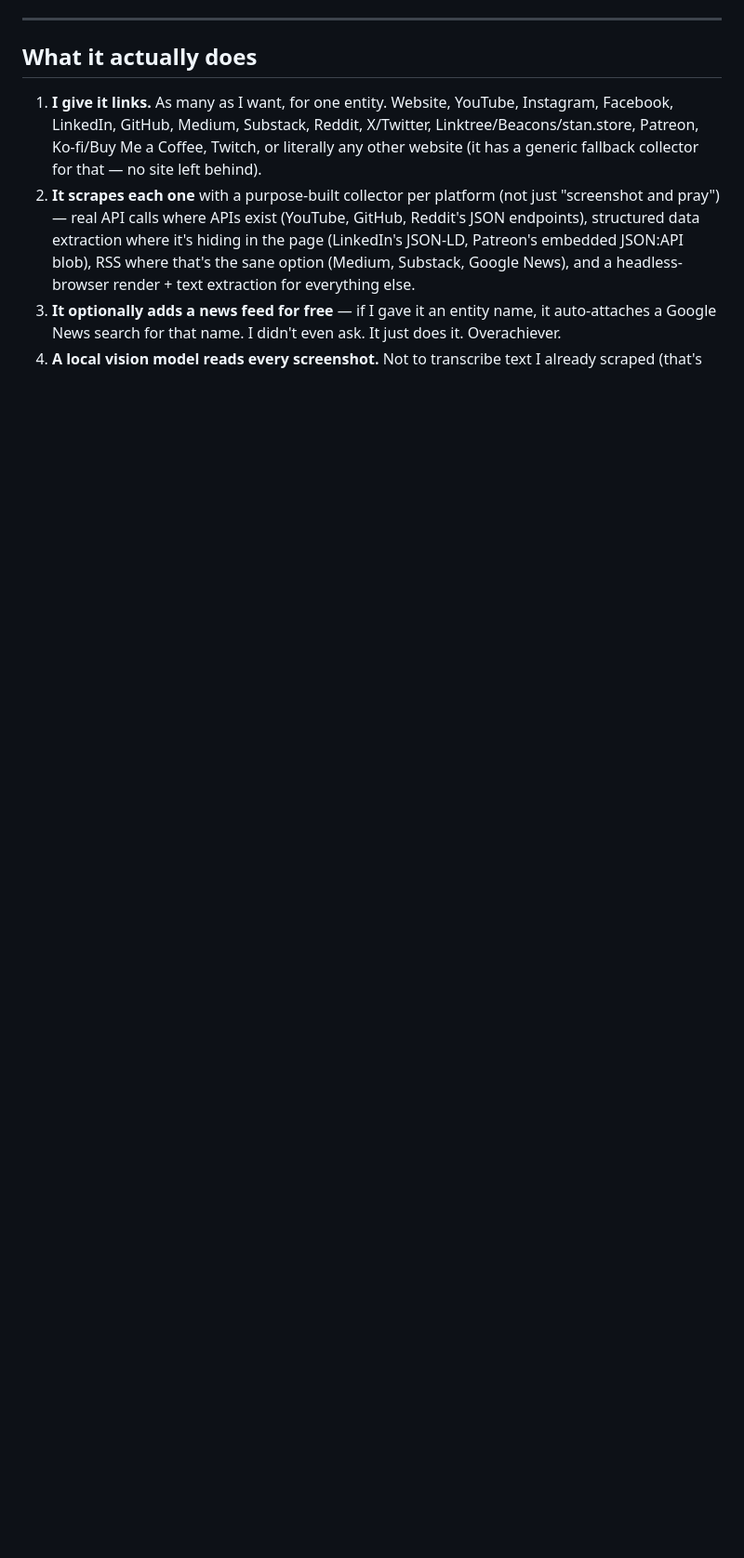
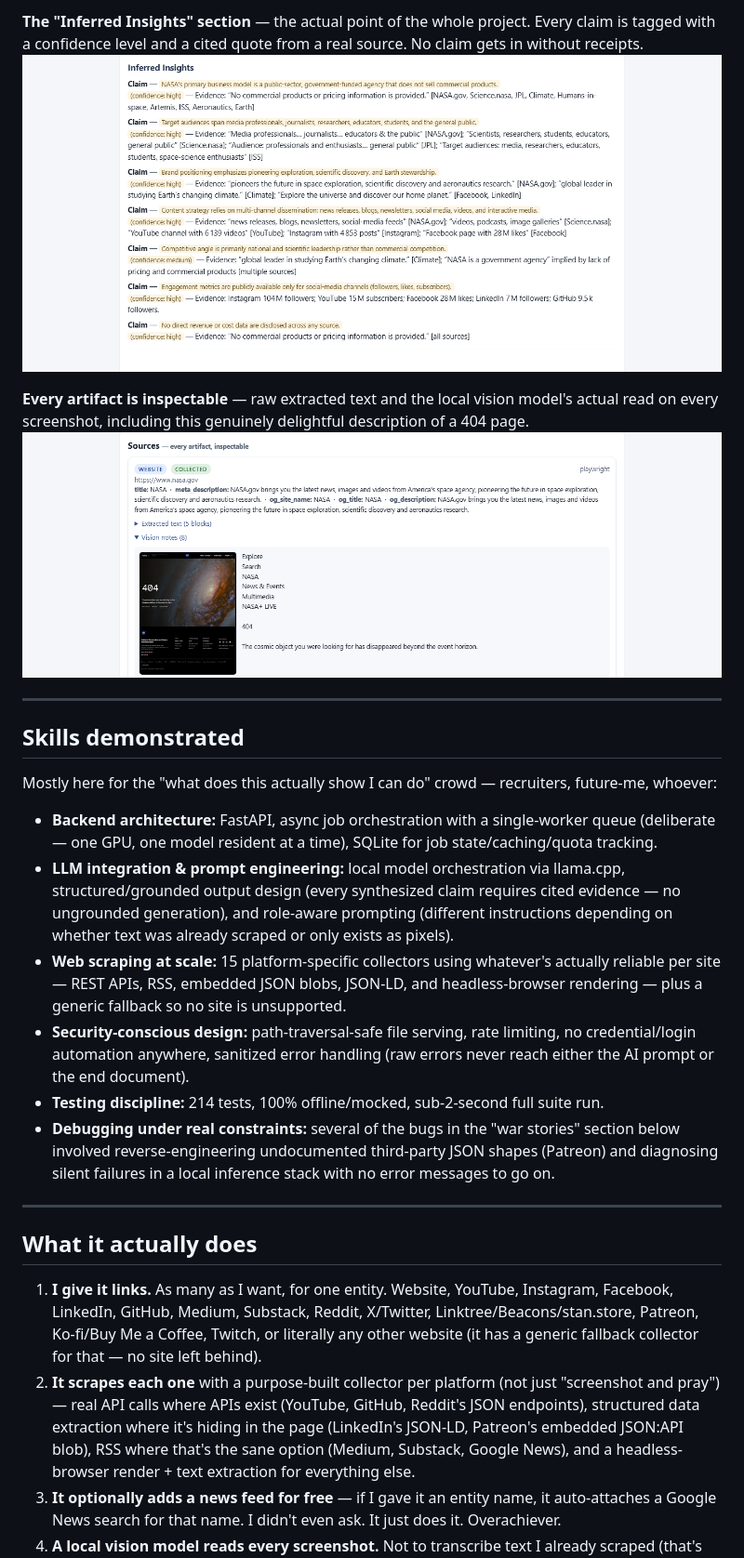
Before and after one commit to Pixiano/dapro-scraper-2026, a Markdown page: README.md, the part around one of its changes. Shown at 93% size. Drawn GitHub-style; pictures changed too: docs/screenshots/04-inferred-insights.png (added), docs/screenshots/05-source-inspection.png (added); blank space fills up the shorter version.

```diff
--- a/README.md
+++ b/README.md
@@ -10,3 +26,21 @@ Everything runs **on my own machine**. No data leaves my PC except the actual HT
+**The "Inferred Insights" section** — the actual point of the whole project. Every claim is tagged with a confidence level and a cited quote from a real source. No claim gets in without receipts.
+![Inferred Insights section with confidence-tagged, source-cited claims](docs/screenshots/04-inferred-insights.png)
+
+**Every artifact is inspectable** — raw extracted text and the local vision model's actual read on every screenshot, including this genuinely delightful description of a 404 page.
+![Expanded source card showing extracted text and a vision-model note describing a 404 page](docs/screenshots/05-source-inspection.png)
+
+---
+
+## Skills demonstrated
+
+Mostly here for the "what does this actually show I can do" crowd — recruiters, future-me, whoever:
+
+- **Backend architecture:** FastAPI, async job orchestration with a single-worker queue (deliberate — one GPU, one model resident at a time), SQLite for job state/caching/quota tracking.
+- **LLM integration & prompt engineering:** local model orchestration via llama.cpp, structured/grounded output design (every synthesized claim requires cited evidence — no ungrounded generation), and role-aware prompting (different instructions depending on whether text was already scraped or only exists as pixels).
+- **Web scraping at scale:** 15 platform-specific collectors using whatever's actually reliable per site — REST APIs, RSS, embedded JSON blobs, JSON-LD, and headless-browser rendering — plus a generic fallback so no site is unsupported.
+- **Security-conscious design:** path-traversal-safe file serving, rate limiting, no credential/login automation anywhere, sanitized error handling (raw errors never reach either the AI prompt or the end document).
+- **Testing discipline:** 214 tests, 100% offline/mocked, sub-2-second full suite run.
+- **Debugging under real constraints:** several of the bugs in the "war stories" section below involved reverse-engineering undocumented third-party JSON shapes (Patreon) and diagnosing silent failures in a local inference stack with no error messages to go on.
 
 ---
 
```
Also changed, not shown: other parts of README.md (+16 -0 lines), docs/screenshots/01-intake.png (added), docs/screenshots/02-intake-filled.png (added), docs/screenshots/03-dossier-overview.png (added), 1 other file.
